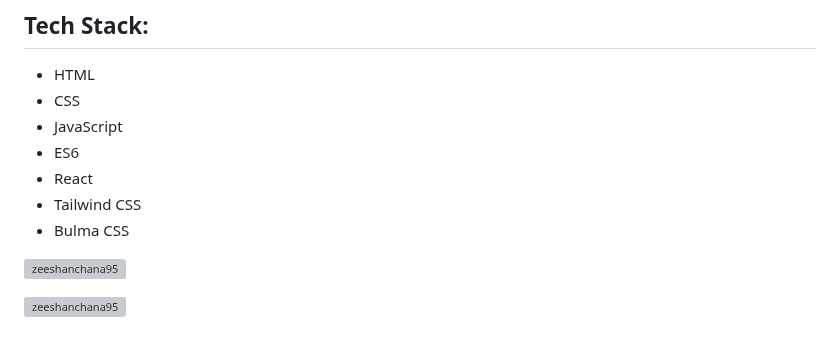
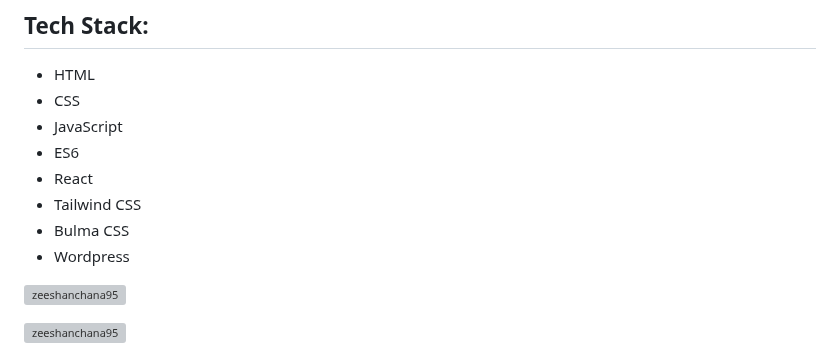
Before and after one commit to zeeshanchana95/zeeshanchana95, a Markdown page: README.md, the part around the change. GitHub-like rendering; grey boxes are pictures that could not be loaded.

```diff
--- a/README.md
+++ b/README.md
@@ -35,6 +35,8 @@
 - React
 - Tailwind CSS
 - Bulma CSS
+- Wordpress
+
 
 <div>
 <p>
```
